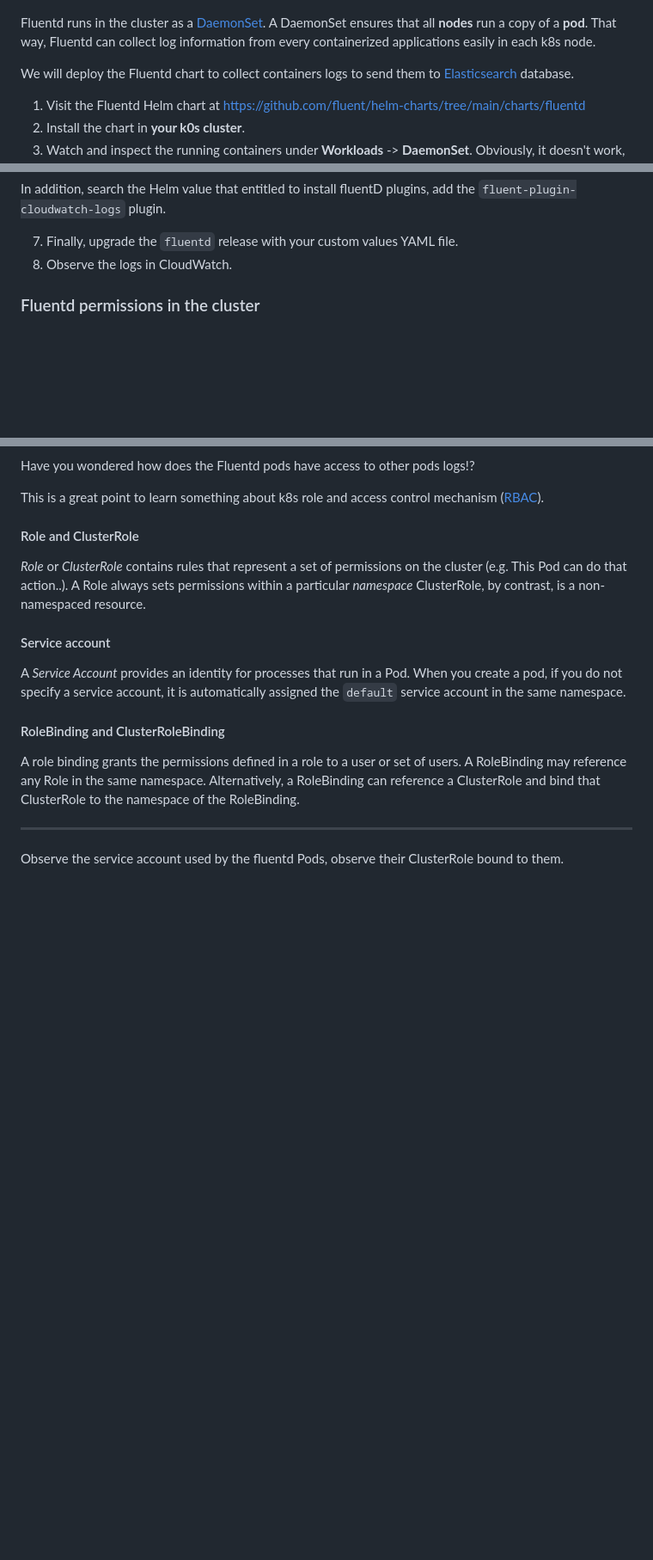
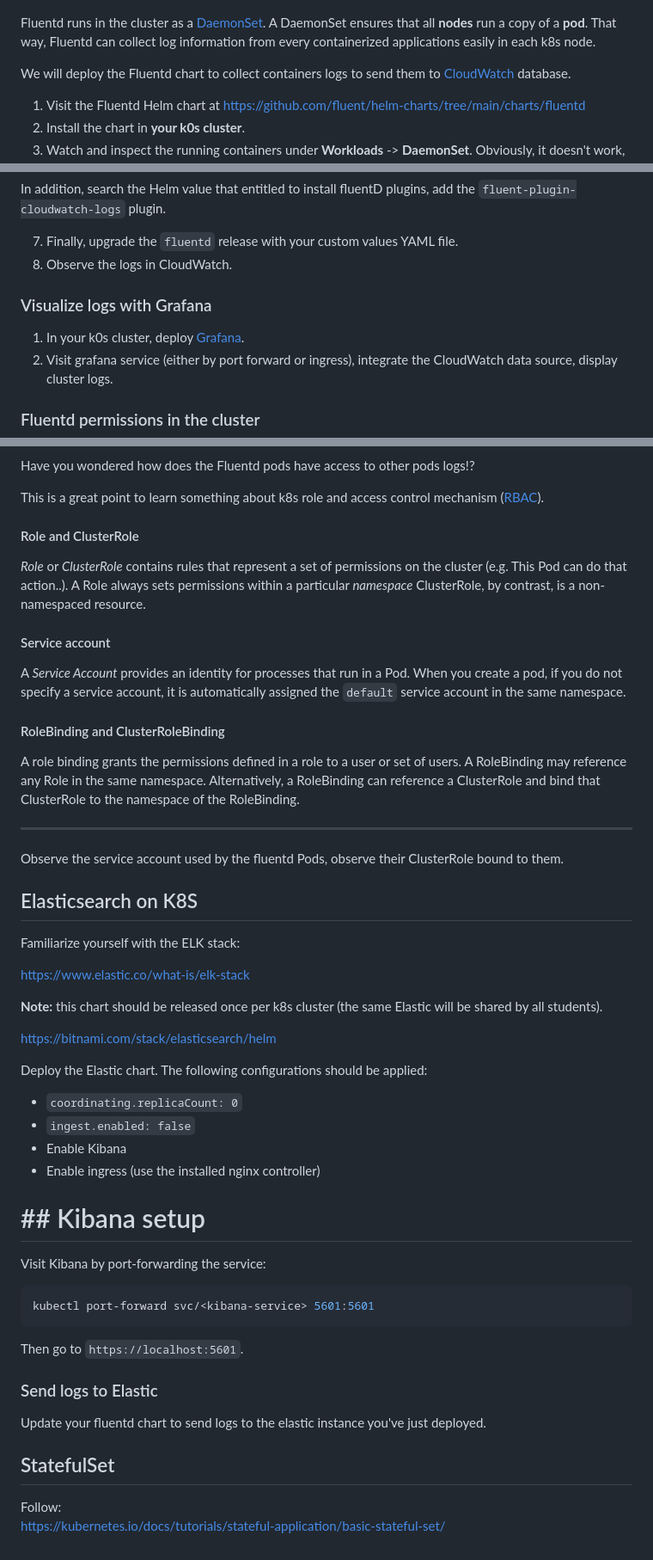
Before and after one commit to alonitac/DevOpsMay22, a Markdown page: tutorials/20_k8s_advanced.md, 3 parts joined by grey strips. Shown at 86% size. Drawn GitHub-style; blank space fills up the shorter version.

Commit message:
k8s advanced - elastic and statefulset

````diff
--- a/tutorials/20_k8s_advanced.md
+++ b/tutorials/20_k8s_advanced.md
@@ -120,7 +120,7 @@ Here is an illustration of how Fluent works in the k8s cluster:
 
 Fluentd runs in the cluster as a [DaemonSet](https://kubernetes.io/docs/concepts/workloads/controllers/daemonset/). A DaemonSet ensures that all **nodes** run a copy of a **pod**. That way, Fluentd can collect log information from every containerized applications easily in each k8s node.
 
-We will deploy the Fluentd chart to collect containers logs to send them to [Elasticsearch](https://www.elastic.co/what-is/elasticsearch) database.
+We will deploy the Fluentd chart to collect containers logs to send them to [CloudWatch](https://www.elastic.co/what-is/elasticsearch) database.
 
 1. Visit the Fluentd Helm chart at https://github.com/fluent/helm-charts/tree/main/charts/fluentd
 2. Install the chart in **your k0s cluster**.
@@ -146,6 +146,10 @@ In addition, search the Helm value that entitled to install fluentD plugins, add
 7. Finally, upgrade the `fluentd` release with your custom values YAML file.
 8. Observe the logs in CloudWatch.
 
+### Visualize logs with Grafana
+
+1. In your k0s cluster, deploy [Grafana](https://github.com/grafana/helm-charts).
+2. Visit grafana service (either by port forward or ingress), integrate the CloudWatch data source, display cluster logs.
 
 ### Fluentd permissions in the cluster
 
@@ -172,3 +176,40 @@ A RoleBinding may reference any Role in the same namespace. Alternatively, a Rol
 ---
 
 Observe the service account used by the fluentd Pods, observe their ClusterRole bound to them.
+
+## Elasticsearch on K8S
+
+Familiarize yourself with the ELK stack:
+
+https://www.elastic.co/what-is/elk-stack
+
+**Note:** this chart should be released once per k8s cluster (the same Elastic will be shared by all students).
+
+https://bitnami.com/stack/elasticsearch/helm
+
+Deploy the Elastic chart. The following configurations should be applied:
+
+- `coordinating.replicaCount: 0`
+- `ingest.enabled: false`
+- Enable Kibana
+- Enable ingress (use the installed nginx controller)
+
+# ## Kibana setup
+
+Visit Kibana by port-forwarding the service:
+
+```shell
+kubectl port-forward svc/<kibana-service> 5601:5601
+```
+
+Then go to `https://localhost:5601`.
+
+### Send logs to Elastic
+
+Update your fluentd chart to send logs to the elastic instance you've just deployed.
+
+
+## StatefulSet
+
+Follow:
+https://kubernetes.io/docs/tutorials/stateful-application/basic-stateful-set/
````
